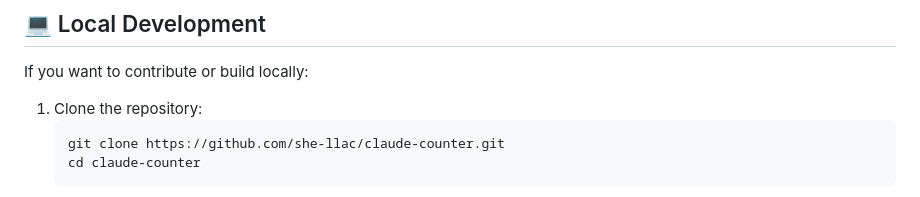
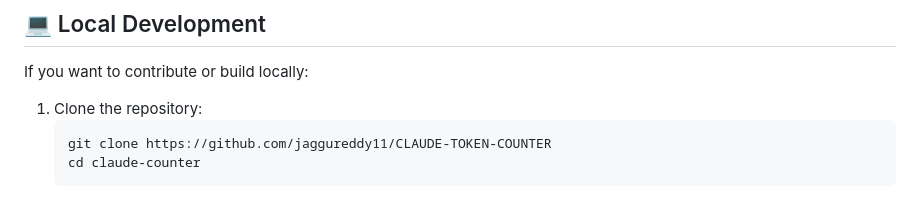
Before and after one commit to jaggureddy11/CLAUDE-TOKEN-COUNTER-OG, a Markdown page: README.md, the part around the change. Rendered like a GitHub page.

Commit message:
Change repository  README
Updated the repository clone URL in the README.

````diff
--- a/README.md
+++ b/README.md
@@ -104,7 +104,7 @@ If you want to contribute or build locally:
 
 1. Clone the repository:
    ```bash
-   git clone https://github.com/she-llac/claude-counter.git
+   git clone https://github.com/jaggureddy11/CLAUDE-TOKEN-COUNTER
    cd claude-counter
    ```
 2. **Repository Architecture:**
````
